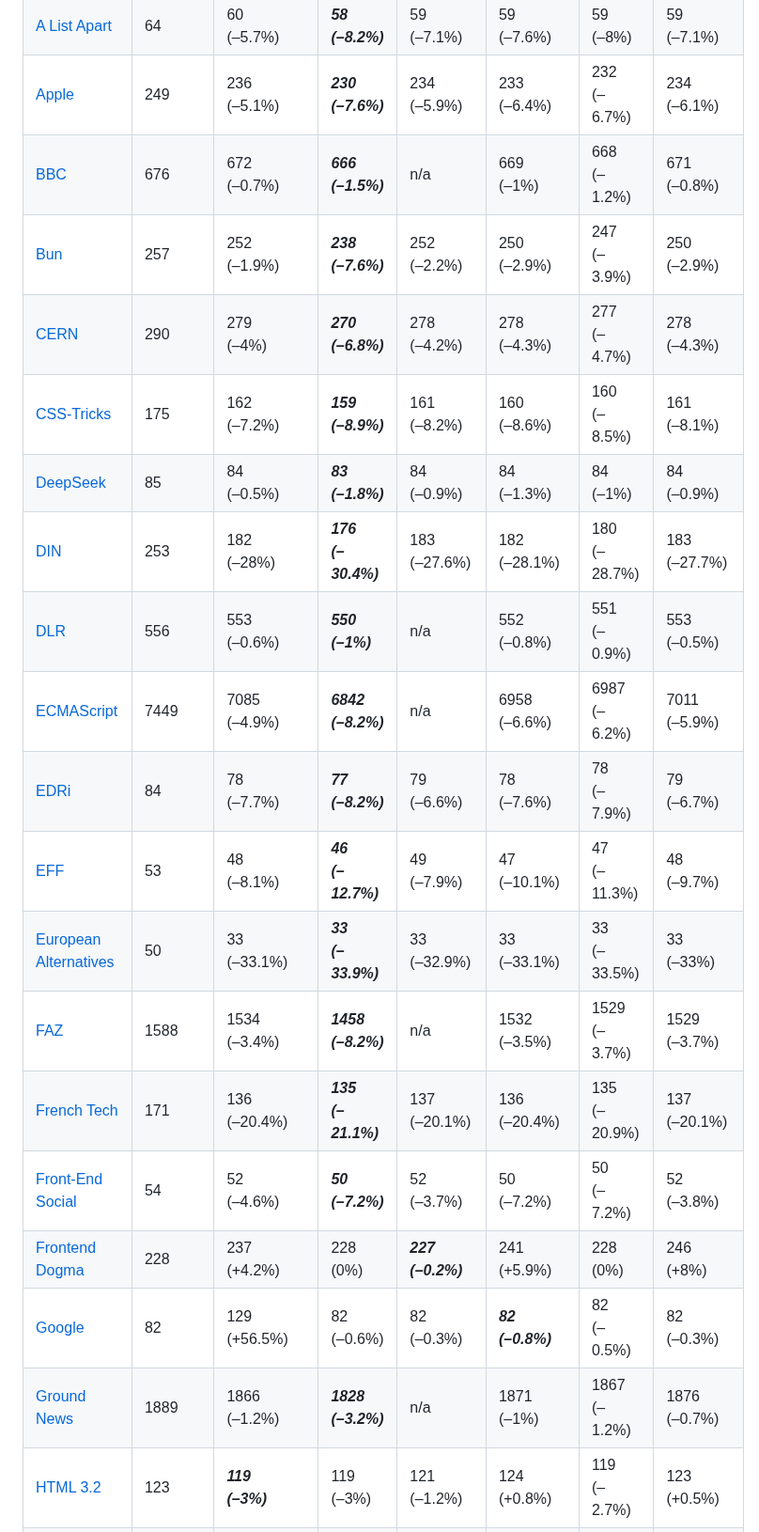
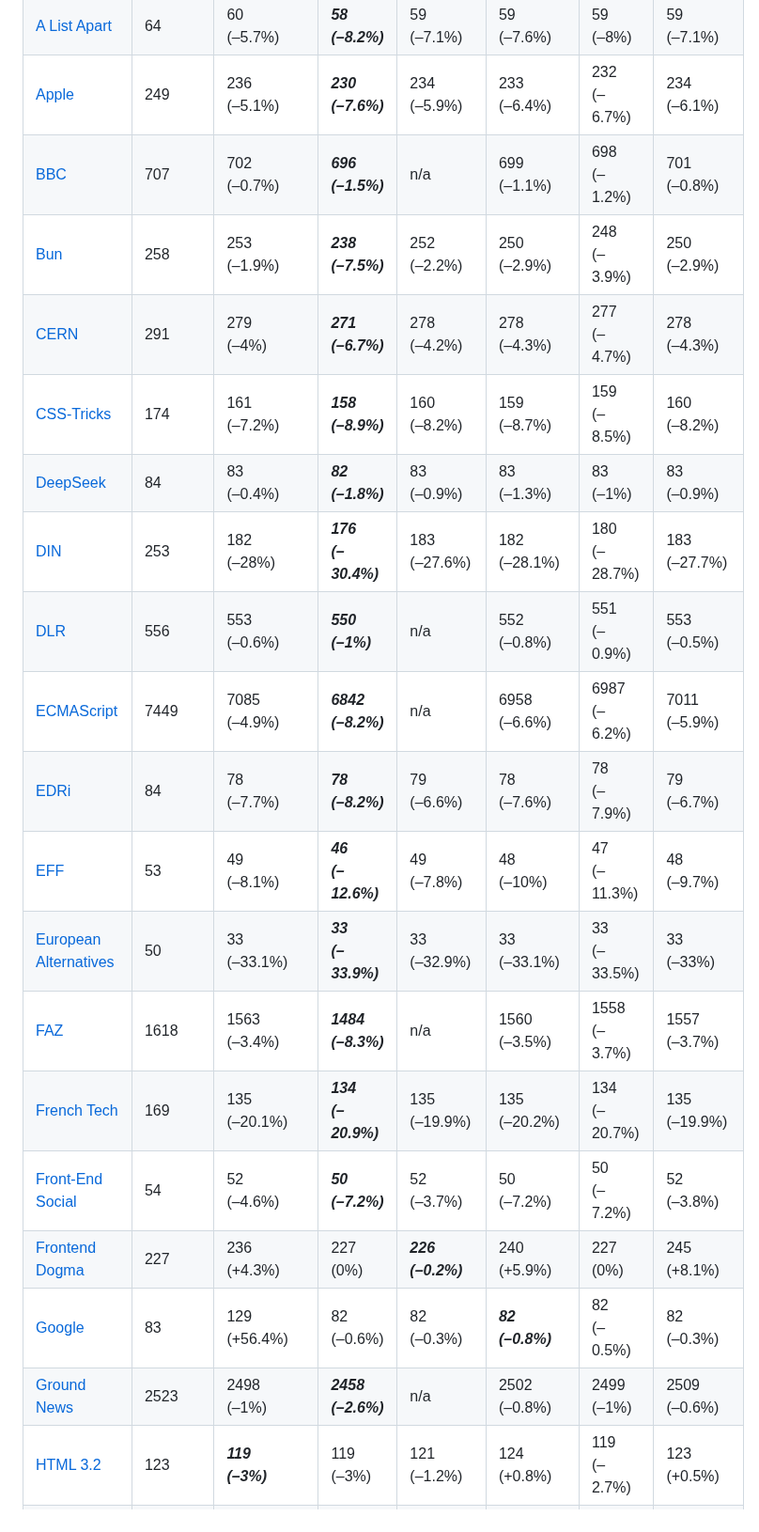
Before and after one commit to j9t/minifier-benchmarks, a Markdown page: README.md, the part around one of its changes. Shown at 94% size. GitHub-like rendering.

```diff
--- a/README.md
+++ b/README.md
@@ -31,23 +31,23 @@ Two tests are run: One exclusively applying [HTML minification](#1-html-minifica
 | [Minifier Test](https://hell.meiert.org/core/html/minifier-test.html) | 31 | 26<br>(–17.2%) | ***25<br>(–19.6%)*** | 26<br>(–17%) | 26<br>(–16.5%) | 25<br>(–19.1%) | 26<br>(–16.3%) |
 | [A List Apart](https://alistapart.com/) | 64 | 60<br>(–5.7%) | ***58<br>(–8.2%)*** | 59<br>(–7.1%) | 59<br>(–7.6%) | 59<br>(–8%) | 59<br>(–7.1%) |
 | [Apple](https://www.apple.com/) | 249 | 236<br>(–5.1%) | ***230<br>(–7.6%)*** | 234<br>(–5.9%) | 233<br>(–6.4%) | 232<br>(–6.7%) | 234<br>(–6.1%) |
-| [BBC](https://www.bbc.co.uk/) | 676 | 672<br>(–0.7%) | ***666<br>(–1.5%)*** | n/a | 669<br>(–1%) | 668<br>(–1.2%) | 671<br>(–0.8%) |
-| [Bun](https://bun.sh/) | 257 | 252<br>(–1.9%) | ***238<br>(–7.6%)*** | 252<br>(–2.2%) | 250<br>(–2.9%) | 247<br>(–3.9%) | 250<br>(–2.9%) |
-| [CERN](https://home.cern/) | 290 | 279<br>(–4%) | ***270<br>(–6.8%)*** | 278<br>(–4.2%) | 278<br>(–4.3%) | 277<br>(–4.7%) | 278<br>(–4.3%) |
-| [CSS-Tricks](https://css-tricks.com/) | 175 | 162<br>(–7.2%) | ***159<br>(–8.9%)*** | 161<br>(–8.2%) | 160<br>(–8.6%) | 160<br>(–8.5%) | 161<br>(–8.1%) |
-| [DeepSeek](https://www.deepseek.com/) | 85 | 84<br>(–0.5%) | ***83<br>(–1.8%)*** | 84<br>(–0.9%) | 84<br>(–1.3%) | 84<br>(–1%) | 84<br>(–0.9%) |
+| [BBC](https://www.bbc.co.uk/) | 707 | 702<br>(–0.7%) | ***696<br>(–1.5%)*** | n/a | 699<br>(–1.1%) | 698<br>(–1.2%) | 701<br>(–0.8%) |
+| [Bun](https://bun.sh/) | 258 | 253<br>(–1.9%) | ***238<br>(–7.5%)*** | 252<br>(–2.2%) | 250<br>(–2.9%) | 248<br>(–3.9%) | 250<br>(–2.9%) |
+| [CERN](https://home.cern/) | 291 | 279<br>(–4%) | ***271<br>(–6.7%)*** | 278<br>(–4.2%) | 278<br>(–4.3%) | 277<br>(–4.7%) | 278<br>(–4.3%) |
+| [CSS-Tricks](https://css-tricks.com/) | 174 | 161<br>(–7.2%) | ***158<br>(–8.9%)*** | 160<br>(–8.2%) | 159<br>(–8.7%) | 159<br>(–8.5%) | 160<br>(–8.2%) |
+| [DeepSeek](https://www.deepseek.com/) | 84 | 83<br>(–0.4%) | ***82<br>(–1.8%)*** | 83<br>(–0.9%) | 83<br>(–1.3%) | 83<br>(–1%) | 83<br>(–0.9%) |
 | [DIN](https://www.din.de/) | 253 | 182<br>(–28%) | ***176<br>(–30.4%)*** | 183<br>(–27.6%) | 182<br>(–28.1%) | 180<br>(–28.7%) | 183<br>(–27.7%) |
 | [DLR](https://www.dlr.de/) | 556 | 553<br>(–0.6%) | ***550<br>(–1%)*** | n/a | 552<br>(–0.8%) | 551<br>(–0.9%) | 553<br>(–0.5%) |
 | [ECMAScript](https://tc39.es/ecma262/) | 7449 | 7085<br>(–4.9%) | ***6842<br>(–8.2%)*** | n/a | 6958<br>(–6.6%) | 6987<br>(–6.2%) | 7011<br>(–5.9%) |
-| [EDRi](https://edri.org/) | 84 | 78<br>(–7.7%) | ***77<br>(–8.2%)*** | 79<br>(–6.6%) | 78<br>(–7.6%) | 78<br>(–7.9%) | 79<br>(–6.7%) |
-| [EFF](https://www.eff.org/) | 53 | 48<br>(–8.1%) | ***46<br>(–12.7%)*** | 49<br>(–7.9%) | 47<br>(–10.1%) | 47<br>(–11.3%) | 48<br>(–9.7%) |
+| [EDRi](https://edri.org/) | 84 | 78<br>(–7.7%) | ***78<br>(–8.2%)*** | 79<br>(–6.6%) | 78<br>(–7.6%) | 78<br>(–7.9%) | 79<br>(–6.7%) |
+| [EFF](https://www.eff.org/) | 53 | 49<br>(–8.1%) | ***46<br>(–12.6%)*** | 49<br>(–7.8%) | 48<br>(–10%) | 47<br>(–11.3%) | 48<br>(–9.7%) |
 | [European Alternatives](https://european-alternatives.eu/) | 50 | 33<br>(–33.1%) | ***33<br>(–33.9%)*** | 33<br>(–32.9%) | 33<br>(–33.1%) | 33<br>(–33.5%) | 33<br>(–33%) |
-| [FAZ](https://www.faz.net/aktuell/) | 1588 | 1534<br>(–3.4%) | ***1458<br>(–8.2%)*** | n/a | 1532<br>(–3.5%) | 1529<br>(–3.7%) | 1529<br>(–3.7%) |
-| [French Tech](https://lafrenchtech.gouv.fr/) | 171 | 136<br>(–20.4%) | ***135<br>(–21.1%)*** | 137<br>(–20.1%) | 136<br>(–20.4%) | 135<br>(–20.9%) | 137<br>(–20.1%) |
+| [FAZ](https://www.faz.net/aktuell/) | 1618 | 1563<br>(–3.4%) | ***1484<br>(–8.3%)*** | n/a | 1560<br>(–3.5%) | 1558<br>(–3.7%) | 1557<br>(–3.7%) |
+| [French Tech](https://lafrenchtech.gouv.fr/) | 169 | 135<br>(–20.1%) | ***134<br>(–20.9%)*** | 135<br>(–19.9%) | 135<br>(–20.2%) | 134<br>(–20.7%) | 135<br>(–19.9%) |
 | [Front-End Social](https://front-end.social/) | 54 | 52<br>(–4.6%) | ***50<br>(–7.2%)*** | 52<br>(–3.7%) | 50<br>(–7.2%) | 50<br>(–7.2%) | 52<br>(–3.8%) |
-| [Frontend Dogma](https://frontenddogma.com/) | 228 | 237<br>(+4.2%) | 228<br>(0%) | ***227<br>(–0.2%)*** | 241<br>(+5.9%) | 228<br>(0%) | 246<br>(+8%) |
-| [Google](https://www.google.com/) | 82 | 129<br>(+56.5%) | 82<br>(–0.6%) | 82<br>(–0.3%) | ***82<br>(–0.8%)*** | 82<br>(–0.5%) | 82<br>(–0.3%) |
-| [Ground News](https://ground.news/) | 1889 | 1866<br>(–1.2%) | ***1828<br>(–3.2%)*** | n/a | 1871<br>(–1%) | 1867<br>(–1.2%) | 1876<br>(–0.7%) |
+| [Frontend Dogma](https://frontenddogma.com/) | 227 | 236<br>(+4.3%) | 227<br>(0%) | ***226<br>(–0.2%)*** | 240<br>(+5.9%) | 227<br>(0%) | 245<br>(+8.1%) |
+| [Google](https://www.google.com/) | 83 | 129<br>(+56.4%) | 82<br>(–0.6%) | 82<br>(–0.3%) | ***82<br>(–0.8%)*** | 82<br>(–0.5%) | 82<br>(–0.3%) |
+| [Ground News](https://ground.news/) | 2523 | 2498<br>(–1%) | ***2458<br>(–2.6%)*** | n/a | 2502<br>(–0.8%) | 2499<br>(–1%) | 2509<br>(–0.6%) |
 | [HTML 3.2](https://www.w3.org/TR/2018/SPSD-html32-20180315/) | 123 | ***119<br>(–3%)*** | 119<br>(–3%) | 121<br>(–1.2%) | 124<br>(+0.8%) | 119<br>(–2.7%) | 123<br>(+0.5%) |
 | [HTML Living Standard](https://html.spec.whatwg.org/multipage/) | 151 | 154<br>(+1.8%) | ***150<br>(–0.6%)*** | 151<br>(–0.2%) | 155<br>(+2.6%) | 151<br>(–0.2%) | 157<br>(+3.8%) |
 | [IETF](https://www.ietf.org/) | 83 | 35<br>(–58.3%) | ***32<br>(–60.8%)*** | 35<br>(–57.8%) | 34<br>(–58.9%) | 34<br>(–59.3%) | 35<br>(–58.3%) |
```
Also changed, not shown: other parts of README.md (+44 -44 lines).
